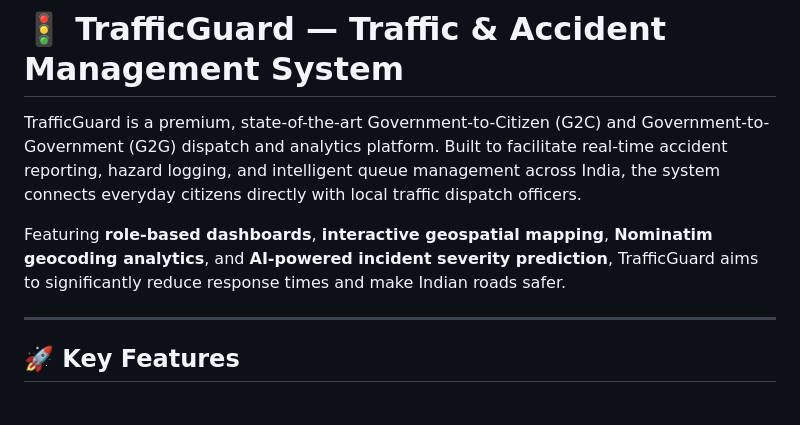
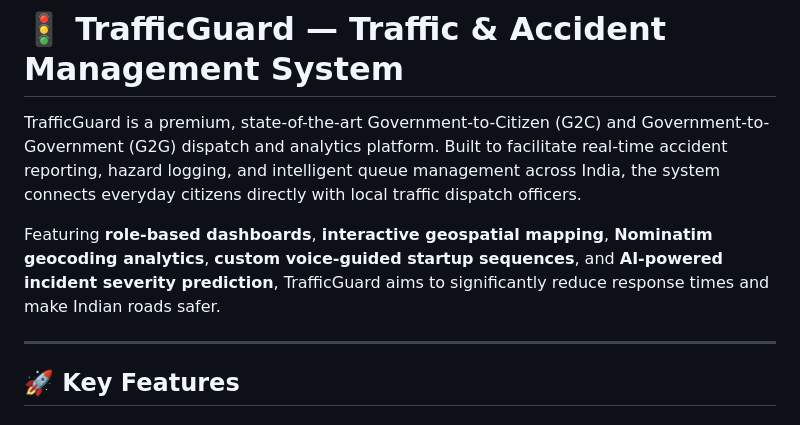
Before and after one commit to aryansingh0059/TrafficGuard, a Markdown page: README.md, the part around the change. Rendered like a GitHub page.

Commit message:
docs: update README.md features list

```diff
--- a/README.md
+++ b/README.md
@@ -2,7 +2,7 @@
 
 TrafficGuard is a premium, state-of-the-art Government-to-Citizen (G2C) and Government-to-Government (G2G) dispatch and analytics platform. Built to facilitate real-time accident reporting, hazard logging, and intelligent queue management across India, the system connects everyday citizens directly with local traffic dispatch officers.
 
-Featuring **role-based dashboards**, **interactive geospatial mapping**, **Nominatim geocoding analytics**, and **AI-powered incident severity prediction**, TrafficGuard aims to significantly reduce response times and make Indian roads safer.
+Featuring **role-based dashboards**, **interactive geospatial mapping**, **Nominatim geocoding analytics**, **custom voice-guided startup sequences**, and **AI-powered incident severity prediction**, TrafficGuard aims to significantly reduce response times and make Indian roads safer.
 
 ---
 
```
